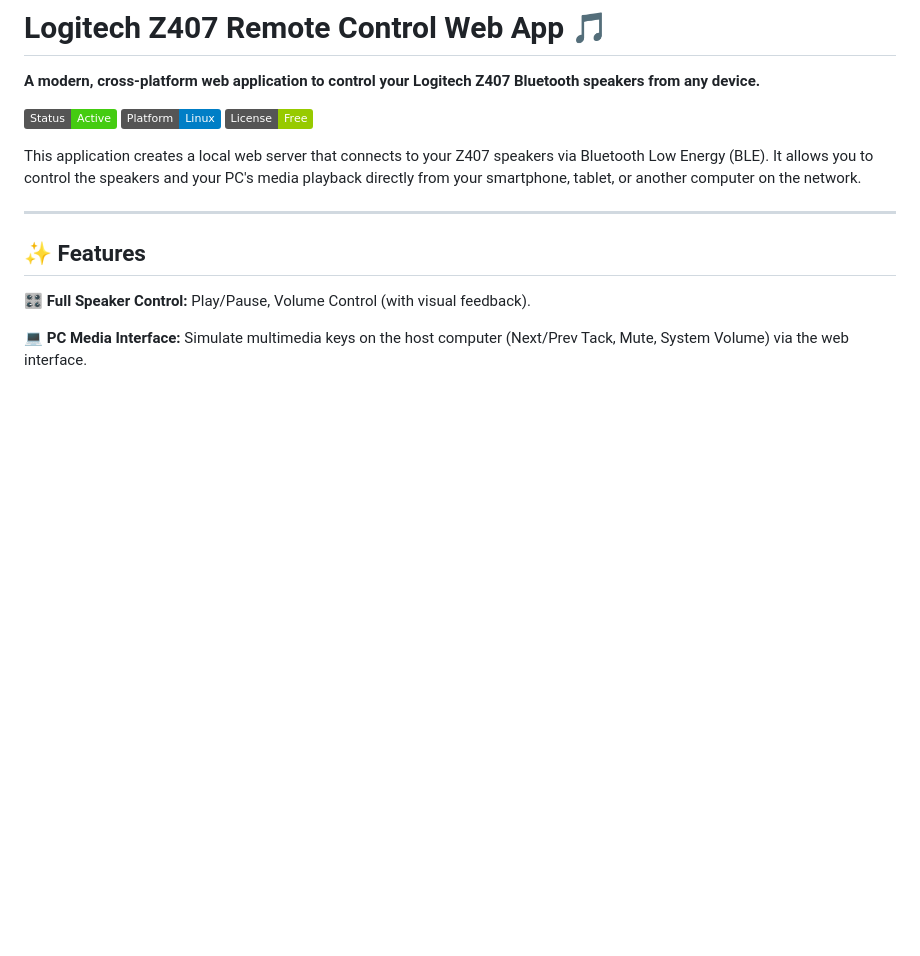
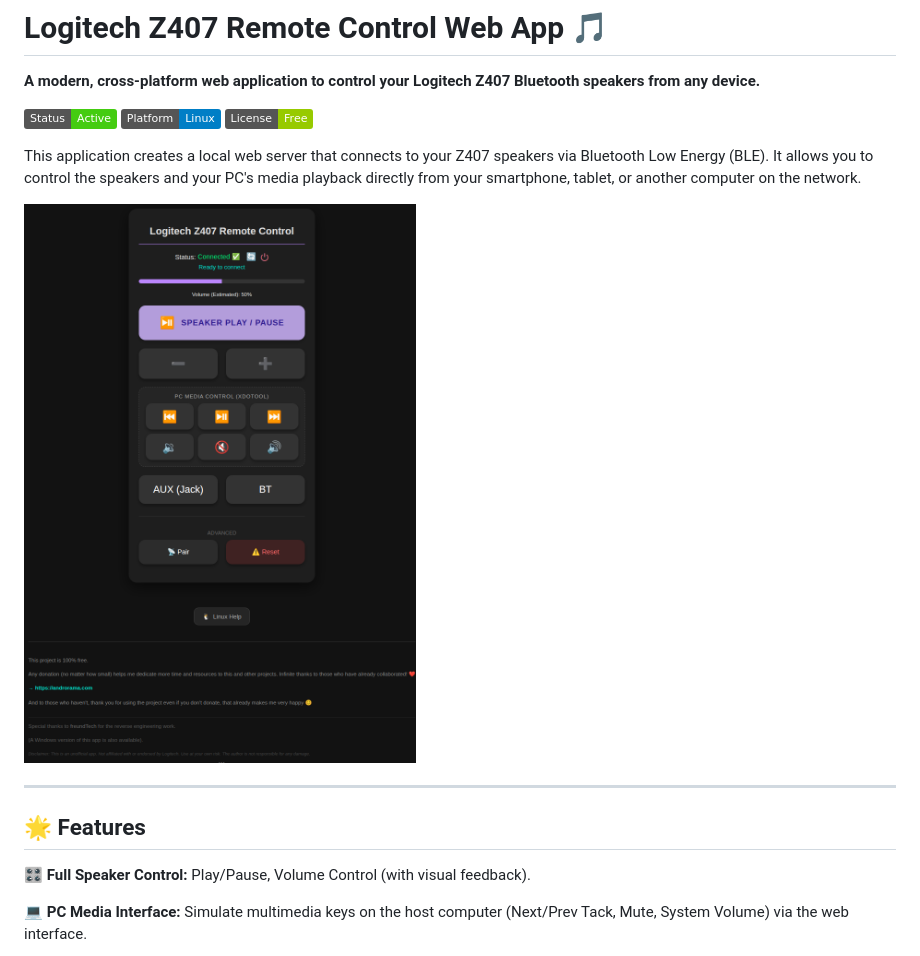
Before and after one commit to LCY000/Logitech-Z407-Remote-Control-Web-App---MacOS, a Markdown page: README.md, the part around the change. GitHub-like rendering; pictures changed too: logi.png (added); badges without logos; blank space fills up the shorter version.

Commit message:
Update README and add logi.png

```diff
--- a/README.md
+++ b/README.md
@@ -6,9 +6,12 @@
 
 This application creates a local web server that connects to your Z407 speakers via Bluetooth Low Energy (BLE). It allows you to control the speakers and your PC's media playback directly from your smartphone, tablet, or another computer on the network.
 
+![Logitech Z407](logi.png)
+
 ---
 
-## ✨ Features
+
+## 🌟 Features
 
 **🎛️ Full Speaker Control:** Play/Pause, Volume Control (with visual feedback).
 
```
